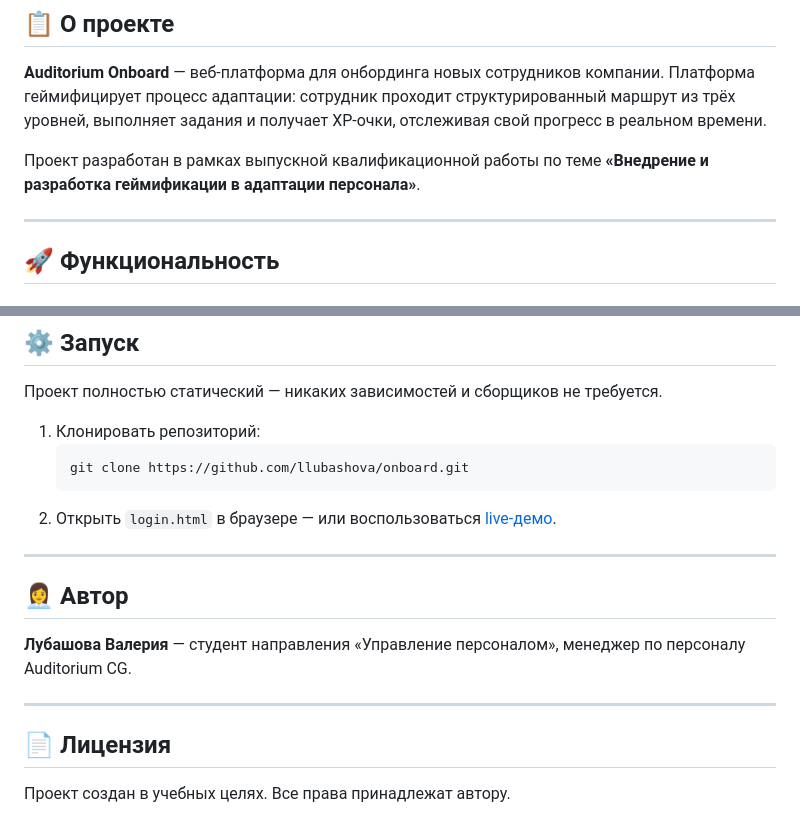
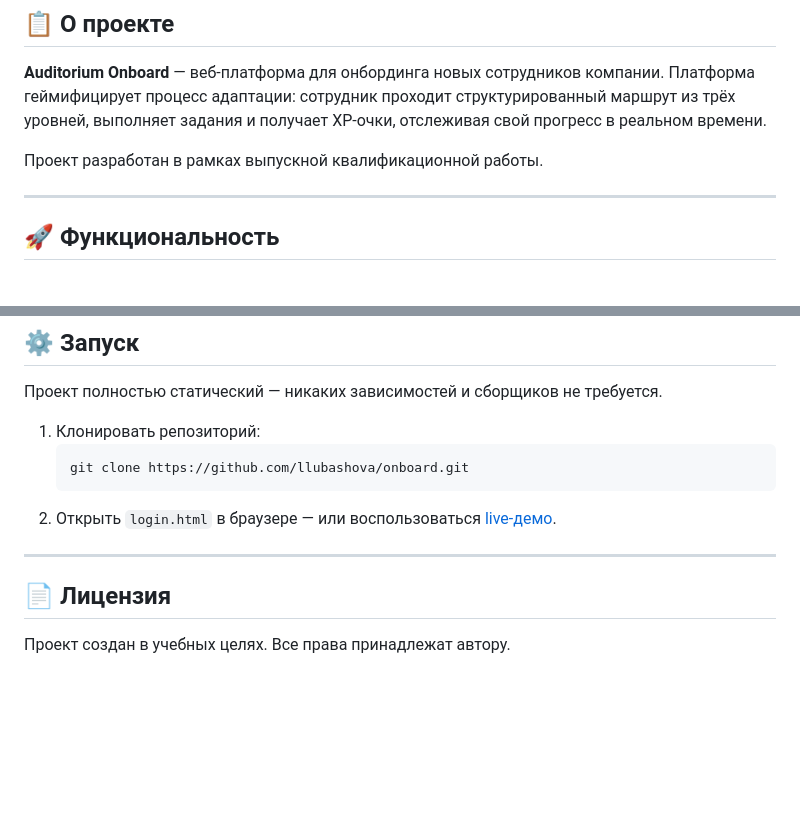
Before and after one commit to llubashova/onboard, a Markdown page: README.md, 2 parts joined by grey strips. Rendered like a GitHub page; blank space fills up the shorter version.

```diff
--- a/README.md
+++ b/README.md
@@ -10,7 +10,7 @@
 
 **Auditorium Onboard** — веб-платформа для онбординга новых сотрудников компании. Платформа геймифицирует процесс адаптации: сотрудник проходит структурированный маршрут из трёх уровней, выполняет задания и получает XP-очки, отслеживая свой прогресс в реальном времени.
 
-Проект разработан в рамках выпускной квалификационной работы по теме **«Внедрение и разработка геймификации в адаптации персонала»**.
+Проект разработан в рамках выпускной квалификационной работы.
 
 ---
 
@@ -75,13 +75,6 @@ onboard/
 2. Открыть `login.html` в браузере — или воспользоваться [live-демо](https://llubashova.github.io/onboard/).
 
 ---
-
-## 👩‍💼 Автор
-
-**Лубашова Валерия** — студент направления «Управление персоналом», менеджер по персоналу Auditorium CG.
-
----
-
 ## 📄 Лицензия
 
 Проект создан в учебных целях. Все права принадлежат автору.
```
